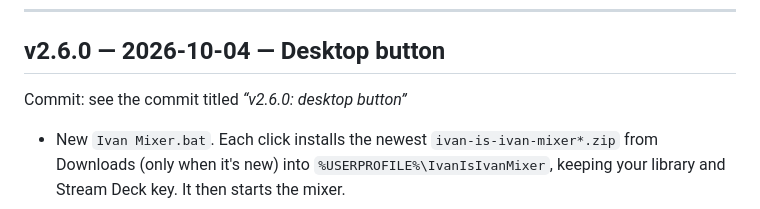
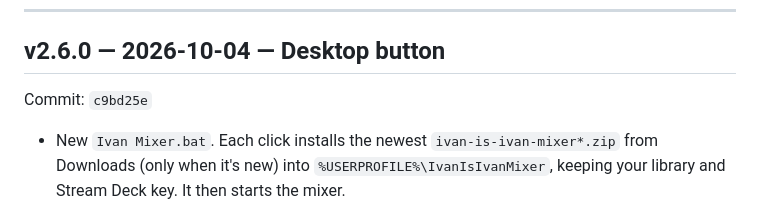
Before and after one commit to ipaynter/ipaynter, a Markdown page: ivan-is-ivan-mixer/CHANGELOG.md, the part around the change. GitHub-like rendering.

Commit message:
v2.6.0: record release commit in CHANGELOG
Co-Authored-By: Claude Opus 5.5 <noreply@anthropic.com>
Claude-Session: https://claude.ai/code/session_01Gfh156hF7TxwFMpz8cCbRk

```diff
--- a/ivan-is-ivan-mixer/CHANGELOG.md
+++ b/ivan-is-ivan-mixer/CHANGELOG.md
@@ -19,7 +19,7 @@ The format is **MAJOR.MINOR.PATCH**, for example `2.5.0`:
 ---
 
 ## v2.6.0 — 2026-10-04 — Desktop button
-Commit: see the commit titled *“v2.6.0: desktop button”*
+Commit: `c9bd25e`
 - New `Ivan Mixer.bat`. Each click installs the newest `ivan-is-ivan-mixer*.zip` from Downloads (only when it's new) into `%USERPROFILE%\IvanIsIvanMixer`, keeping your library and Stream Deck key. It then starts the mixer.
 - The first click puts an **"Ivan is Ivan Mixer"** button on the desktop.
 - No checksum step needed. Uses Windows' built-in unzip, with a PowerShell fallback.
```
